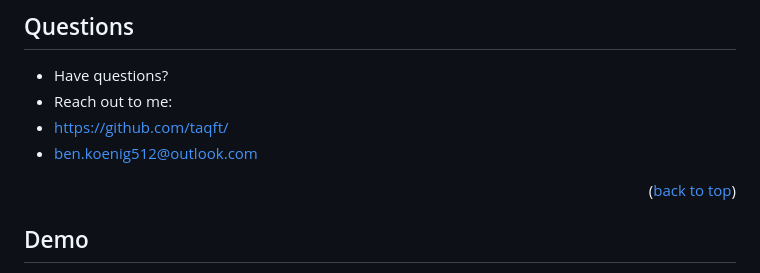
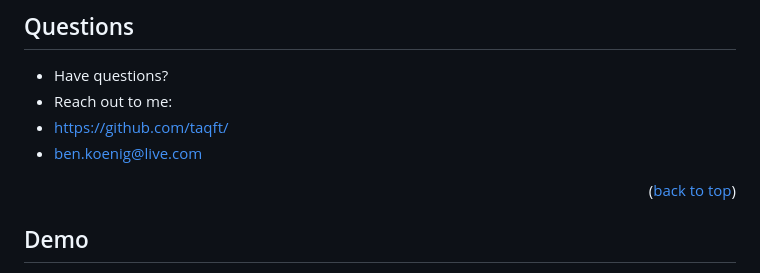
Before and after one commit to taqft/flex-my-team, a Markdown page: README.md, the part around the change. Drawn GitHub-style.

```diff
--- a/README.md
+++ b/README.md
@@ -137,7 +137,7 @@ Simple testing instructions:
 * Have questions?
 * Reach out to me:
 * https://github.com/taqft/
-* [ben.koenig512@outlook.com](mailto:ben.koenig512@outlook.com "My contact Email")
+* [ben.koenig@live.com](mailto:ben.koenig@live.com "My contact Email")
 
 <p align="right">(<a href="#top">back to top</a>)</p>
 
```
